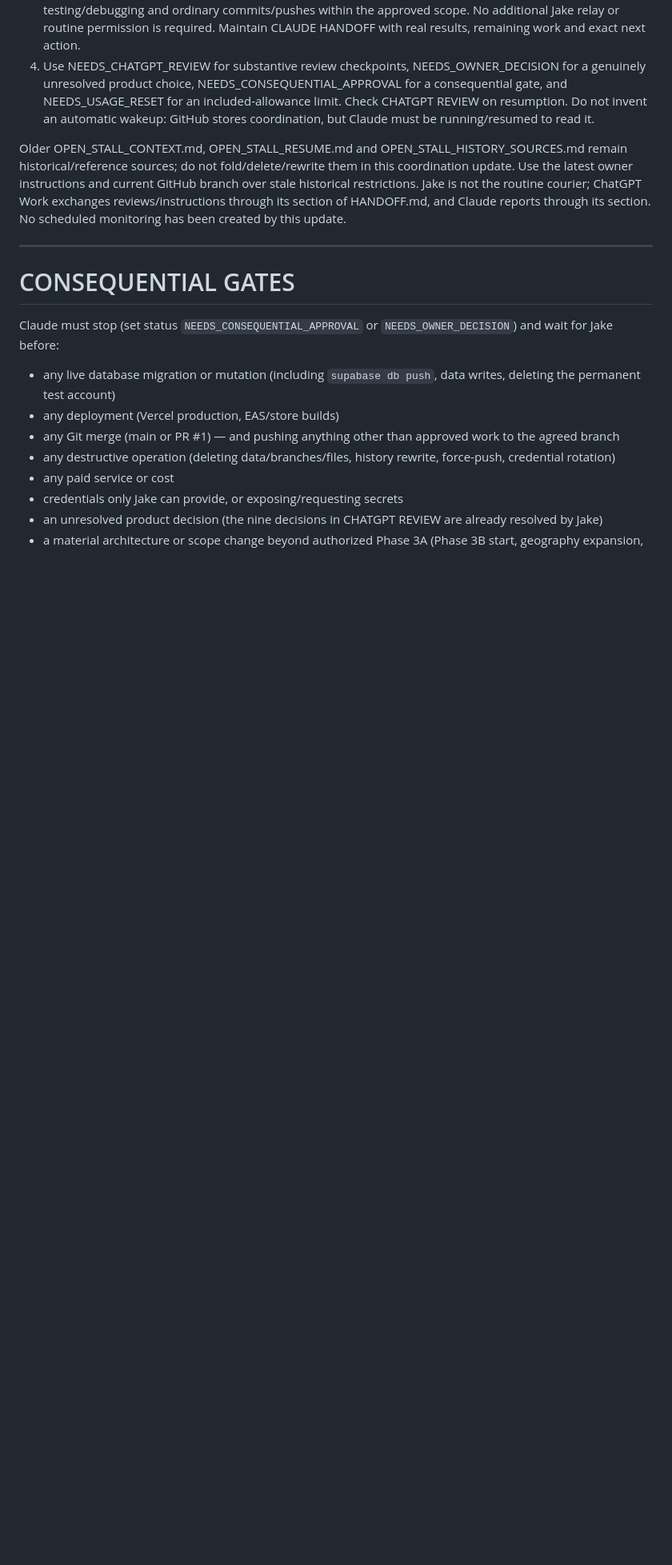
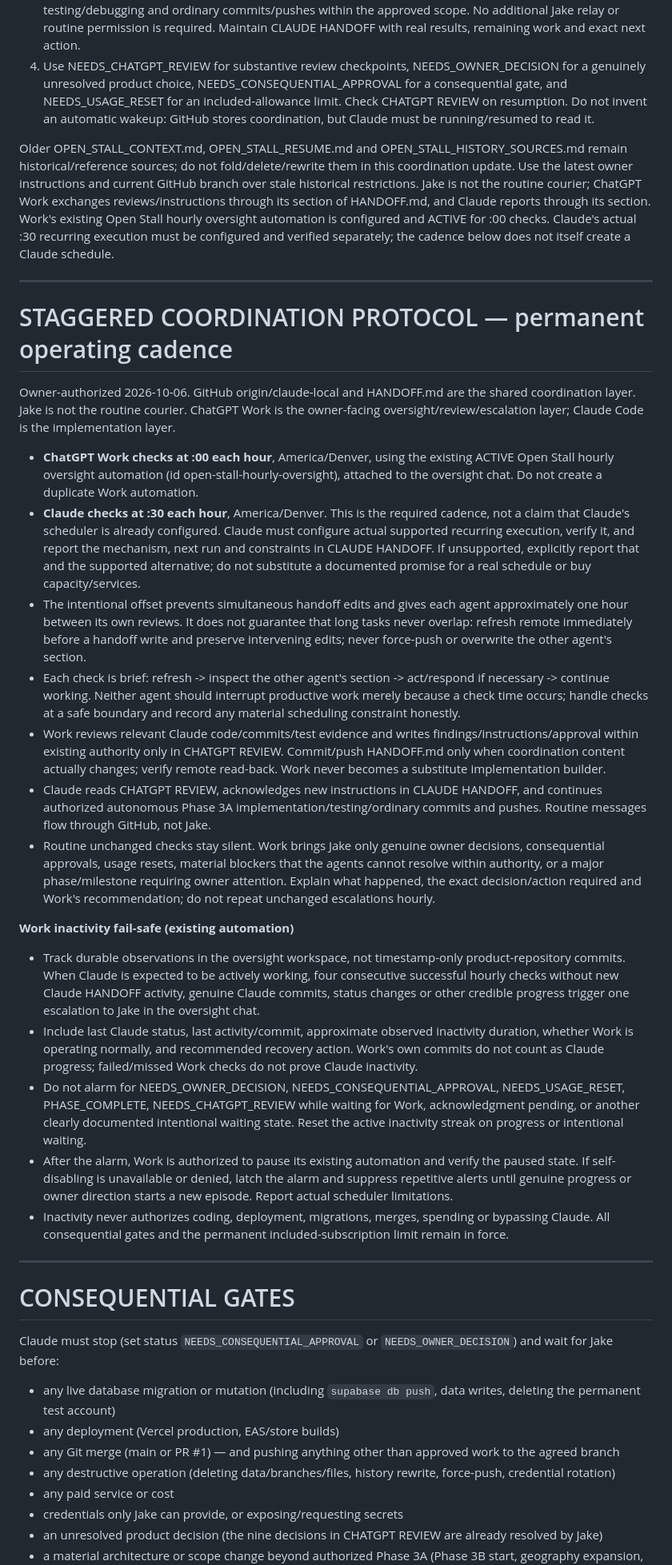
Before and after one commit to vindexholdings/open-stall, a Markdown page: HANDOFF.md, the part around the change. Shown at 80% size. Rendered like a GitHub page; blank space fills up the shorter version.

Commit message:
docs: establish staggered oversight cadence and inactivity fail-safe

```diff
--- a/HANDOFF.md
+++ b/HANDOFF.md
@@ -174,7 +174,28 @@ Do not merge PR #1 or main; merge the old claude/pensive-brahmagupta-wrrhxn bran
 3. Once acknowledged, proceed autonomously with routine Phase 3A implementation, targeted testing/debugging and ordinary commits/pushes within the approved scope. No additional Jake relay or routine permission is required. Maintain CLAUDE HANDOFF with real results, remaining work and exact next action.
 4. Use NEEDS_CHATGPT_REVIEW for substantive review checkpoints, NEEDS_OWNER_DECISION for a genuinely unresolved product choice, NEEDS_CONSEQUENTIAL_APPROVAL for a consequential gate, and NEEDS_USAGE_RESET for an included-allowance limit. Check CHATGPT REVIEW on resumption. Do not invent an automatic wakeup: GitHub stores coordination, but Claude must be running/resumed to read it.
 
-Older OPEN_STALL_CONTEXT.md, OPEN_STALL_RESUME.md and OPEN_STALL_HISTORY_SOURCES.md remain historical/reference sources; do not fold/delete/rewrite them in this coordination update. Use the latest owner instructions and current GitHub branch over stale historical restrictions. Jake is not the routine courier; ChatGPT Work exchanges reviews/instructions through its section of HANDOFF.md, and Claude reports through its section. No scheduled monitoring has been created by this update.
+Older OPEN_STALL_CONTEXT.md, OPEN_STALL_RESUME.md and OPEN_STALL_HISTORY_SOURCES.md remain historical/reference sources; do not fold/delete/rewrite them in this coordination update. Use the latest owner instructions and current GitHub branch over stale historical restrictions. Jake is not the routine courier; ChatGPT Work exchanges reviews/instructions through its section of HANDOFF.md, and Claude reports through its section. Work's existing Open Stall hourly oversight automation is configured and ACTIVE for :00 checks. Claude's actual :30 recurring execution must be configured and verified separately; the cadence below does not itself create a Claude schedule.
+
+---
+
+# STAGGERED COORDINATION PROTOCOL — permanent operating cadence
+
+Owner-authorized 2026-10-06. GitHub origin/claude-local and HANDOFF.md are the shared coordination layer. Jake is not the routine courier. ChatGPT Work is the owner-facing oversight/review/escalation layer; Claude Code is the implementation layer.
+
+- **ChatGPT Work checks at :00 each hour**, America/Denver, using the existing ACTIVE Open Stall hourly oversight automation (id open-stall-hourly-oversight), attached to the oversight chat. Do not create a duplicate Work automation.
+- **Claude checks at :30 each hour**, America/Denver. This is the required cadence, not a claim that Claude's scheduler is already configured. Claude must configure actual supported recurring execution, verify it, and report the mechanism, next run and constraints in CLAUDE HANDOFF. If unsupported, explicitly report that and the supported alternative; do not substitute a documented promise for a real schedule or buy capacity/services.
+- The intentional offset prevents simultaneous handoff edits and gives each agent approximately one hour between its own reviews. It does not guarantee that long tasks never overlap: refresh remote immediately before a handoff write and preserve intervening edits; never force-push or overwrite the other agent's section.
+- Each check is brief: refresh -> inspect the other agent's section -> act/respond if necessary -> continue working. Neither agent should interrupt productive work merely because a check time occurs; handle checks at a safe boundary and record any material scheduling constraint honestly.
+- Work reviews relevant Claude code/commits/test evidence and writes findings/instructions/approval within existing authority only in CHATGPT REVIEW. Commit/push HANDOFF.md only when coordination content actually changes; verify remote read-back. Work never becomes a substitute implementation builder.
+- Claude reads CHATGPT REVIEW, acknowledges new instructions in CLAUDE HANDOFF, and continues authorized autonomous Phase 3A implementation/testing/ordinary commits and pushes. Routine messages flow through GitHub, not Jake.
+- Routine unchanged checks stay silent. Work brings Jake only genuine owner decisions, consequential approvals, usage resets, material blockers that the agents cannot resolve within authority, or a major phase/milestone requiring owner attention. Explain what happened, the exact decision/action required and Work's recommendation; do not repeat unchanged escalations hourly.
+
+**Work inactivity fail-safe (existing automation)**
+- Track durable observations in the oversight workspace, not timestamp-only product-repository commits. When Claude is expected to be actively working, four consecutive successful hourly checks without new Claude HANDOFF activity, genuine Claude commits, status changes or other credible progress trigger one escalation to Jake in the oversight chat.
+- Include last Claude status, last activity/commit, approximate observed inactivity duration, whether Work is operating normally, and recommended recovery action. Work's own commits do not count as Claude progress; failed/missed Work checks do not prove Claude inactivity.
+- Do not alarm for NEEDS_OWNER_DECISION, NEEDS_CONSEQUENTIAL_APPROVAL, NEEDS_USAGE_RESET, PHASE_COMPLETE, NEEDS_CHATGPT_REVIEW while waiting for Work, acknowledgment pending, or another clearly documented intentional waiting state. Reset the active inactivity streak on progress or intentional waiting.
+- After the alarm, Work is authorized to pause its existing automation and verify the paused state. If self-disabling is unavailable or denied, latch the alarm and suppress repetitive alerts until genuine progress or owner direction starts a new episode. Report actual scheduler limitations.
+- Inactivity never authorizes coding, deployment, migrations, merges, spending or bypassing Claude. All consequential gates and the permanent included-subscription limit remain in force.
 
 ---
 
```
